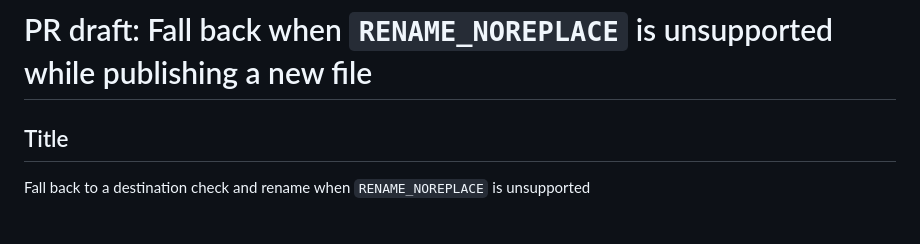
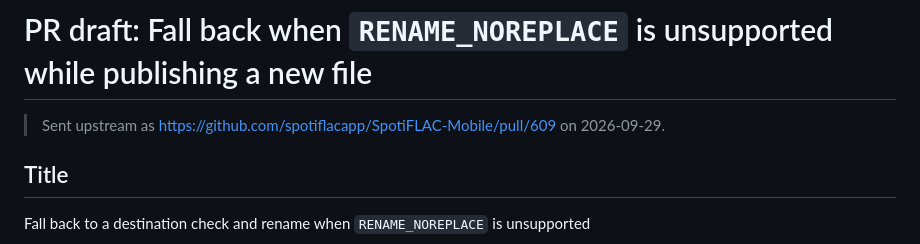
Before and after one commit to HDShinobi/lossless-music-download, a Markdown page: docs/migration/upstream-pr-publish-noreplace-fallback.md, the part around the change. GitHub-like rendering.

```diff
--- a/docs/migration/upstream-pr-publish-noreplace-fallback.md
+++ b/docs/migration/upstream-pr-publish-noreplace-fallback.md
@@ -1,4 +1,6 @@
 # PR draft: Fall back when `RENAME_NOREPLACE` is unsupported while publishing a new file
+
+> Sent upstream as https://github.com/spotiflacapp/SpotiFLAC-Mobile/pull/609 on 2026-09-29.
 
 ## Title
 
```
Also changed, not shown: docs/UPSTREAM-SYNC.md (+2 -2 lines), docs/migration/upstream-pr-signed-session-mint.md (+2 -0 lines).
